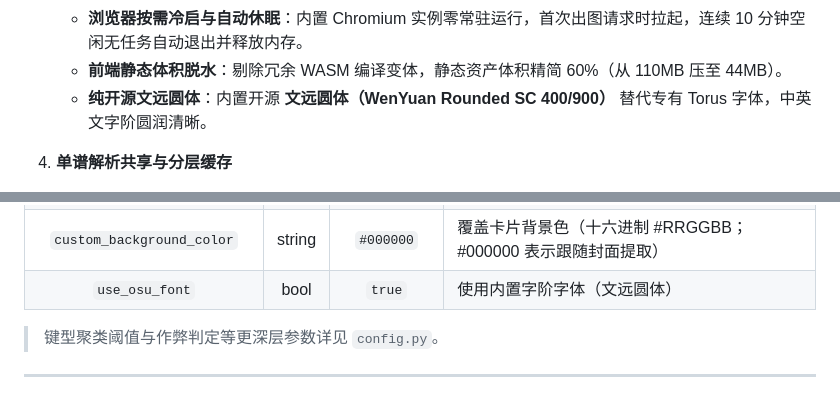
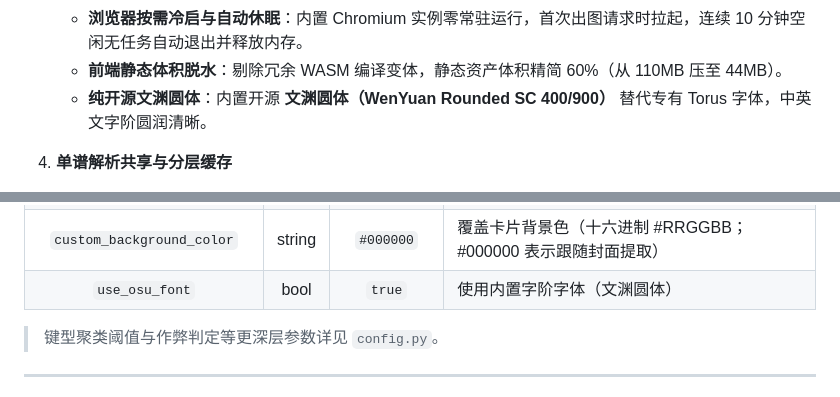
Before and after one commit to ZHAO20060708/astrbot_plugin_osumania_toolkit, a Markdown page: README.md, 2 parts joined by grey strips. Rendered like a GitHub page.

Commit message:
docs: fix font Chinese name typo to WenYuan (文渊圆体)

```diff
--- a/README.md
+++ b/README.md
@@ -26,7 +26,7 @@
 3. **轻量化渲染运行时与资源优化**
    * **浏览器按需冷启与自动休眠**：内置 Chromium 实例零常驻运行，首次出图请求时拉起，连续 10 分钟空闲无任务自动退出并释放内存。
    * **前端静态体积脱水**：剔除冗余 WASM 编译变体，静态资产体积精简 60%（从 110MB 压至 44MB）。
-   * **纯开源文远圆体**：内置开源 **文远圆体（WenYuan Rounded SC 400/900）** 替代专有 Torus 字体，中英文字阶圆润清晰。
+   * **纯开源文渊圆体**：内置开源 **文渊圆体（WenYuan Rounded SC 400/900）** 替代专有 Torus 字体，中英文字阶圆润清晰。
 
 4. **单谱解析共享与分层缓存**
    * **单次解析克隆分发**：引入 `osu_file.clone()` 容器浅拷贝，链路分析与批量处理时单张谱面仅从磁盘解析一次，消除重复 IO。
@@ -93,7 +93,7 @@
 | `enable_cover_art` | bool | `true` | 使用谱面封面提取主题色作为卡片背景 |
 | `enable_floating_triangles` | bool | `true` | 显示卡片浮动三角纹理背景 |
 | `custom_background_color` | string | `#000000` | 覆盖卡片背景色（十六进制 #RRGGBB；#000000 表示跟随封面提取） |
-| `use_osu_font` | bool | `true` | 使用内置字阶字体（文远圆体） |
+| `use_osu_font` | bool | `true` | 使用内置字阶字体（文渊圆体） |
 
 > 键型聚类阈值与作弊判定等更深层参数详见 `config.py`。
 
```
